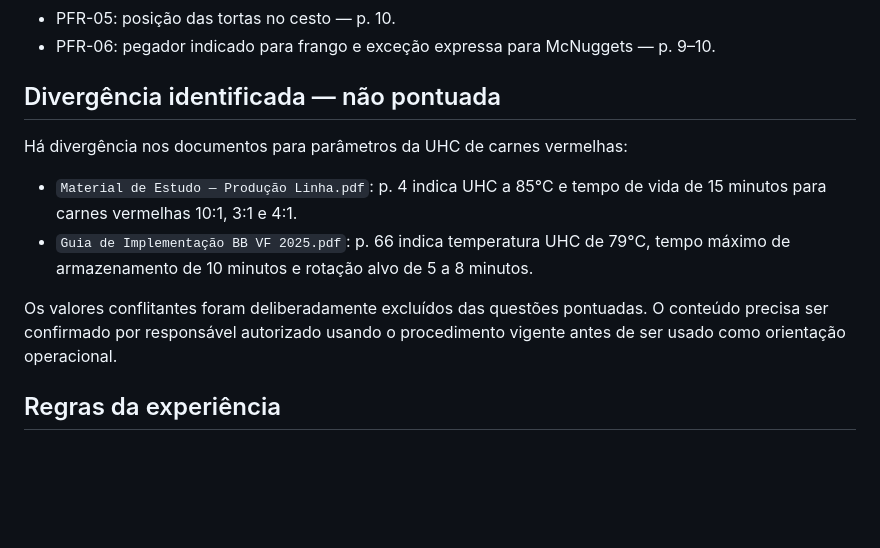
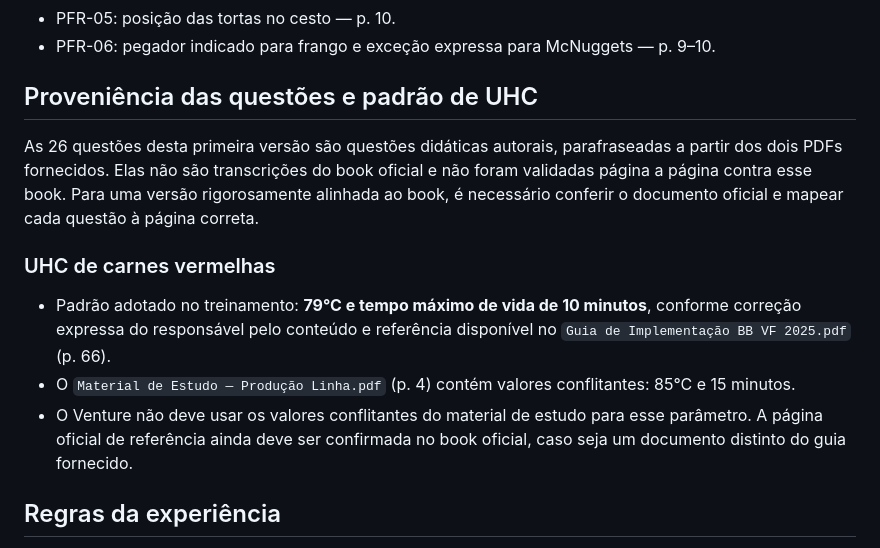
Before and after one commit to riamatoxd-collab/Olimpiadas-do-basico-, a Markdown page: docs/ALLSTAR_COZINHA_QUESTOES.md, the part around the change. Drawn GitHub-style; blank space fills up the shorter version.

Commit message:
Clarify question sources and correct UHC parameter documentation

```diff
--- a/docs/ALLSTAR_COZINHA_QUESTOES.md
+++ b/docs/ALLSTAR_COZINHA_QUESTOES.md
@@ -42,12 +42,14 @@ As questões abaixo foram transcritas/parafraseadas apenas a partir dos dois PDF
 - PFR-05: posição das tortas no cesto — p. 10.
 - PFR-06: pegador indicado para frango e exceção expressa para McNuggets — p. 9–10.
 
-## Divergência identificada — não pontuada
-Há divergência nos documentos para parâmetros da UHC de carnes vermelhas:
-- `Material de Estudo — Produção Linha.pdf`: p. 4 indica UHC a 85°C e tempo de vida de 15 minutos para carnes vermelhas 10:1, 3:1 e 4:1.
-- `Guia de Implementação BB VF 2025.pdf`: p. 66 indica temperatura UHC de 79°C, tempo máximo de armazenamento de 10 minutos e rotação alvo de 5 a 8 minutos.
+## Proveniência das questões e padrão de UHC
 
-Os valores conflitantes foram deliberadamente excluídos das questões pontuadas. O conteúdo precisa ser confirmado por responsável autorizado usando o procedimento vigente antes de ser usado como orientação operacional.
+As 26 questões desta primeira versão são questões didáticas autorais, parafraseadas a partir dos dois PDFs fornecidos. Elas não são transcrições do book oficial e não foram validadas página a página contra esse book. Para uma versão rigorosamente alinhada ao book, é necessário conferir o documento oficial e mapear cada questão à página correta.
+
+### UHC de carnes vermelhas
+- Padrão adotado no treinamento: **79°C e tempo máximo de vida de 10 minutos**, conforme correção expressa do responsável pelo conteúdo e referência disponível no `Guia de Implementação BB VF 2025.pdf` (p. 66).
+- O `Material de Estudo — Produção Linha.pdf` (p. 4) contém valores conflitantes: 85°C e 15 minutos.
+- O Venture não deve usar os valores conflitantes do material de estudo para esse parâmetro. A página oficial de referência ainda deve ser confirmada no book oficial, caso seja um documento distinto do guia fornecido.
 
 ## Regras da experiência
 - Treinamento: feedback imediato, resposta correta, explicação e fonte/página após responder.
```
